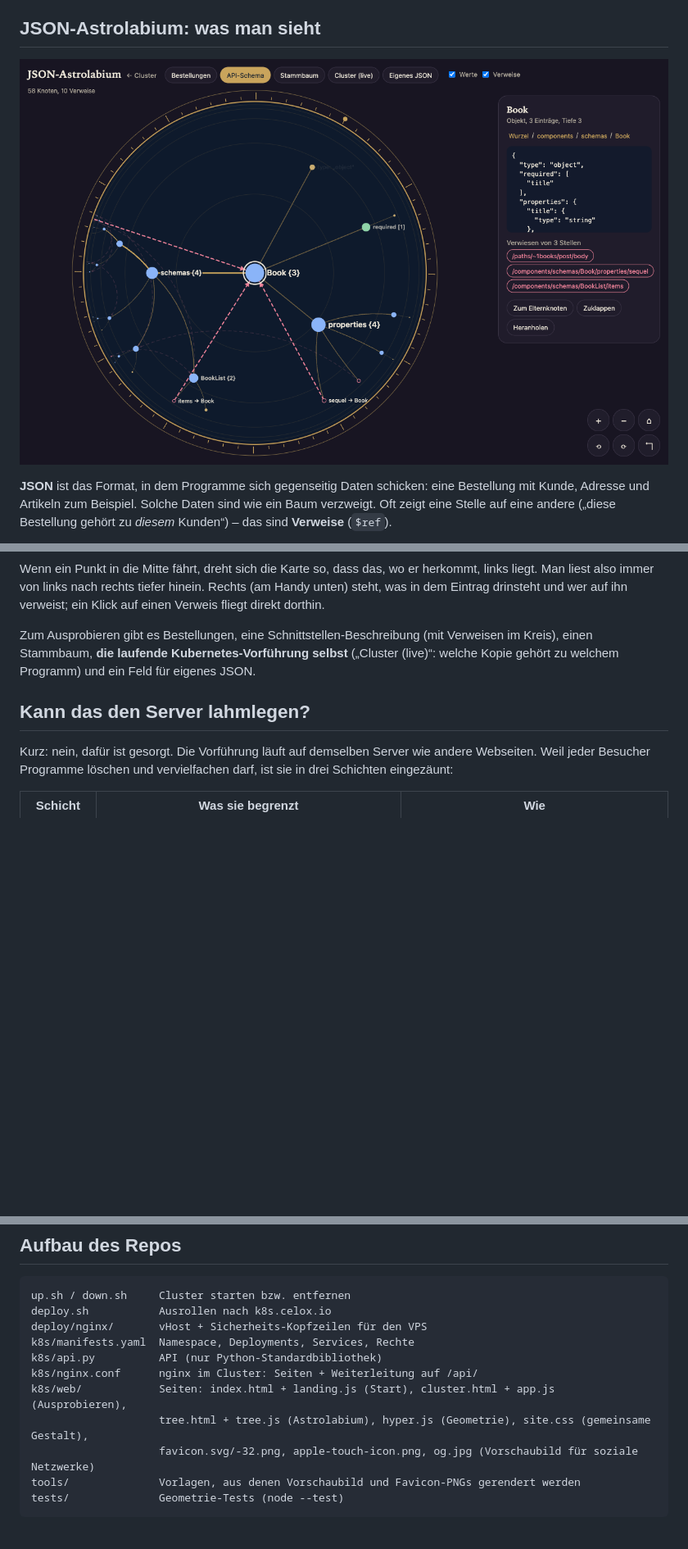
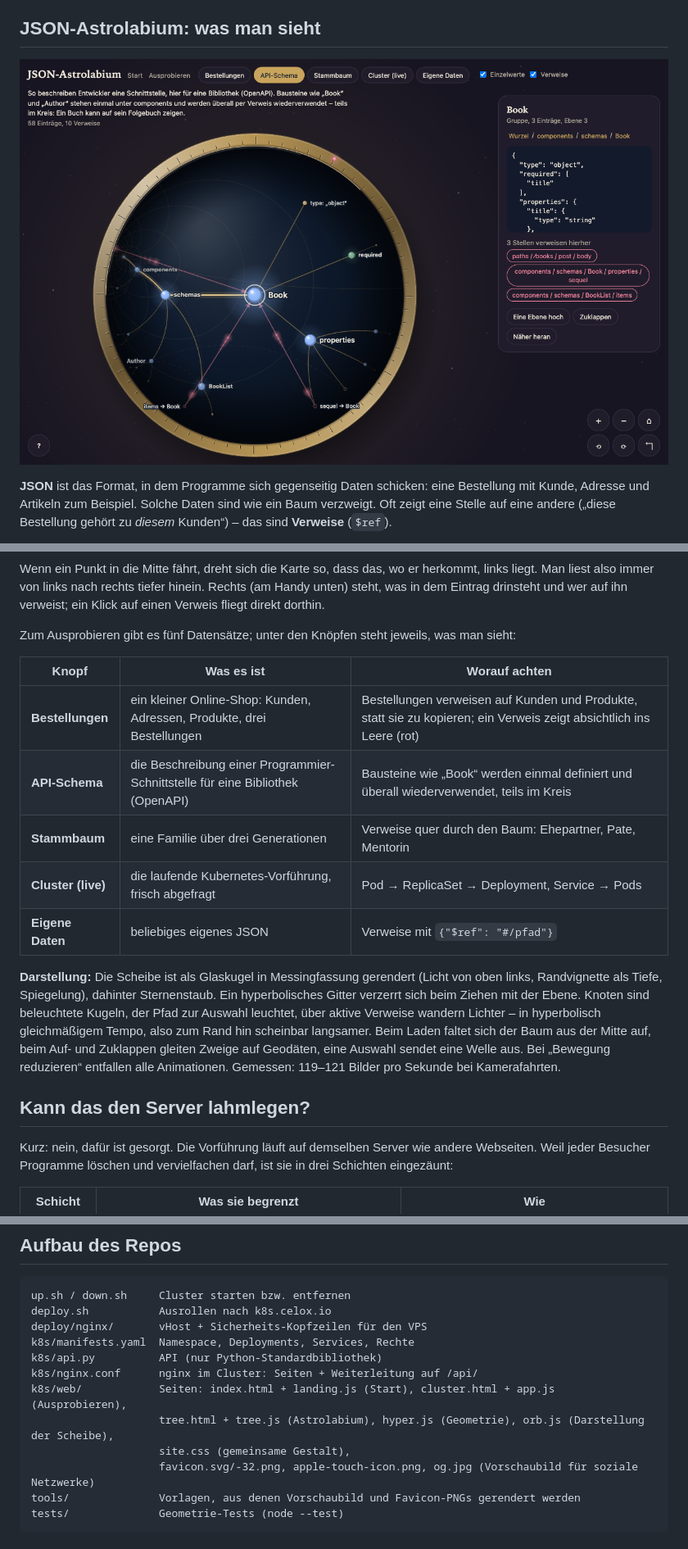
Before and after one commit to pepperonas/k8s-showcase, a Markdown page: README.md, 3 parts joined by grey strips. Shown at 82% size. Drawn GitHub-style; pictures changed too: docs/astrolabium.png; blank space fills up the shorter version.

```diff
--- a/README.md
+++ b/README.md
@@ -89,7 +89,17 @@ So bewegst du dich:
 
 Wenn ein Punkt in die Mitte fährt, dreht sich die Karte so, dass das, wo er herkommt, links liegt. Man liest also immer von links nach rechts tiefer hinein. Rechts (am Handy unten) steht, was in dem Eintrag drinsteht und wer auf ihn verweist; ein Klick auf einen Verweis fliegt direkt dorthin.
 
-Zum Ausprobieren gibt es Bestellungen, eine Schnittstellen-Beschreibung (mit Verweisen im Kreis), einen Stammbaum, **die laufende Kubernetes-Vorführung selbst** („Cluster (live)“: welche Kopie gehört zu welchem Programm) und ein Feld für eigenes JSON.
+Zum Ausprobieren gibt es fünf Datensätze; unter den Knöpfen steht jeweils, was man sieht:
+
+| Knopf | Was es ist | Worauf achten |
+|---|---|---|
+| **Bestellungen** | ein kleiner Online-Shop: Kunden, Adressen, Produkte, drei Bestellungen | Bestellungen verweisen auf Kunden und Produkte, statt sie zu kopieren; ein Verweis zeigt absichtlich ins Leere (rot) |
+| **API-Schema** | die Beschreibung einer Programmier-Schnittstelle für eine Bibliothek (OpenAPI) | Bausteine wie „Book“ werden einmal definiert und überall wiederverwendet, teils im Kreis |
+| **Stammbaum** | eine Familie über drei Generationen | Verweise quer durch den Baum: Ehepartner, Pate, Mentorin |
+| **Cluster (live)** | die laufende Kubernetes-Vorführung, frisch abgefragt | Pod → ReplicaSet → Deployment, Service → Pods |
+| **Eigene Daten** | beliebiges eigenes JSON | Verweise mit `{"$ref": "#/pfad"}` |
+
+**Darstellung:** Die Scheibe ist als Glaskugel in Messingfassung gerendert (Licht von oben links, Randvignette als Tiefe, Spiegelung), dahinter Sternenstaub. Ein hyperbolisches Gitter verzerrt sich beim Ziehen mit der Ebene. Knoten sind beleuchtete Kugeln, der Pfad zur Auswahl leuchtet, über aktive Verweise wandern Lichter – in hyperbolisch gleichmäßigem Tempo, also zum Rand hin scheinbar langsamer. Beim Laden faltet sich der Baum aus der Mitte auf, beim Auf- und Zuklappen gleiten Zweige auf Geodäten, eine Auswahl sendet eine Welle aus. Bei „Bewegung reduzieren“ entfallen alle Animationen. Gemessen: 119–121 Bilder pro Sekunde bei Kamerafahrten.
 
 ## Kann das den Server lahmlegen?
 
@@ -157,7 +167,8 @@ k8s/manifests.yaml  Namespace, Deployments, Services, Rechte
 k8s/api.py          API (nur Python-Standardbibliothek)
 k8s/nginx.conf      nginx im Cluster: Seiten + Weiterleitung auf /api/
 k8s/web/            Seiten: index.html + landing.js (Start), cluster.html + app.js (Ausprobieren),
-                    tree.html + tree.js (Astrolabium), hyper.js (Geometrie), site.css (gemeinsame Gestalt),
+                    tree.html + tree.js (Astrolabium), hyper.js (Geometrie), orb.js (Darstellung der Scheibe),
+                    site.css (gemeinsame Gestalt),
                     favicon.svg/-32.png, apple-touch-icon.png, og.jpg (Vorschaubild für soziale Netzwerke)
 tools/              Vorlagen, aus denen Vorschaubild und Favicon-PNGs gerendert werden
 tests/              Geometrie-Tests (node --test)
```
Also changed, not shown: CLAUDE.md (+10 -0 lines), 7 other files.
